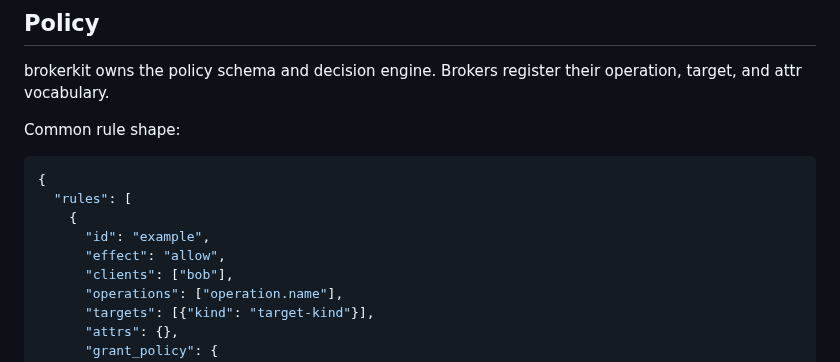
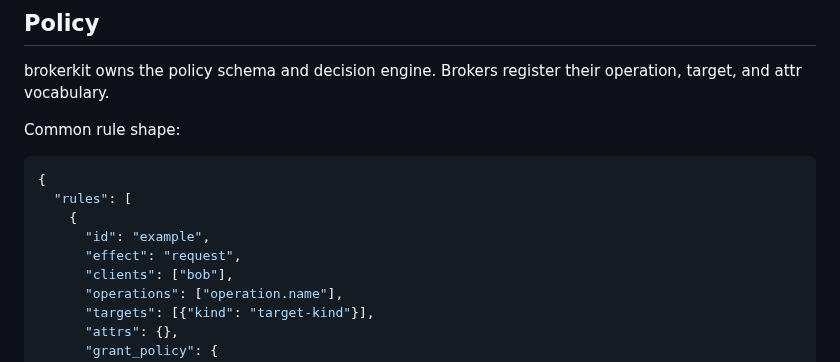
Before and after one commit to osolmaz/unyolo, a Markdown page: docs/UNIFIED_BROKER_CONTRACT.md, the part around the change. Rendered like a GitHub page.

Commit message:
docs: fix policy example effect

```diff
--- a/docs/UNIFIED_BROKER_CONTRACT.md
+++ b/docs/UNIFIED_BROKER_CONTRACT.md
@@ -228,7 +228,7 @@ Common rule shape:
   "rules": [
     {
       "id": "example",
-      "effect": "allow",
+      "effect": "request",
       "clients": ["bob"],
       "operations": ["operation.name"],
       "targets": [{"kind": "target-kind"}],
```
